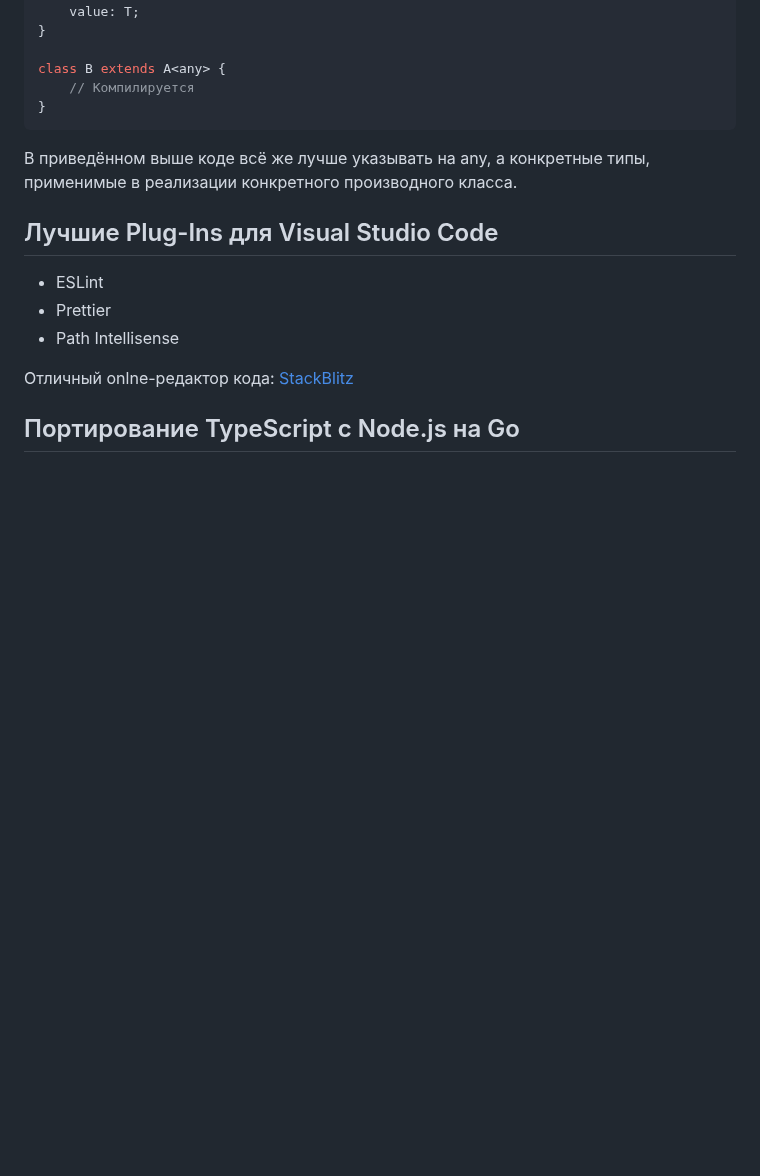
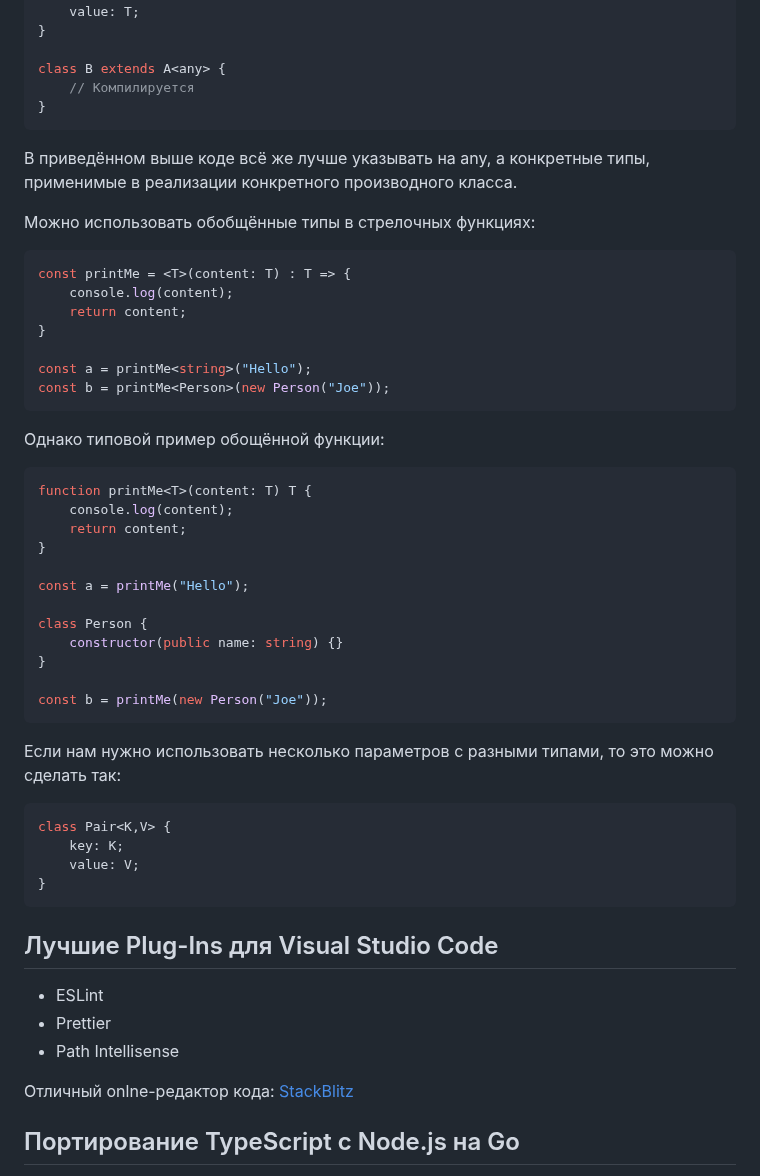
Before and after one commit to Kerminator1973/ReactDataTables, a Markdown page: typescript.md, the part around the change. GitHub-like rendering; blank space fills up the shorter version.

Commit message:
TypeScript: обобщённый код - примеры

````diff
--- a/typescript.md
+++ b/typescript.md
@@ -539,6 +539,44 @@ class B extends A<any> {
 
 В приведённом выше коде всё же лучше указывать на any, а конкретные типы, применимые в реализации конкретного производного класса.
 
+Можно использовать обобщённые типы в стрелочных функциях:
+
+```ts
+const printMe = <T>(content: T) : T => {
+    console.log(content);
+    return content;
+}
+
+const a = printMe<string>("Hello");
+const b = printMe<Person>(new Person("Joe"));
+```
+
+Однако типовой пример обощённой функции:
+
+```ts
+function printMe<T>(content: T) T {
+    console.log(content);
+    return content;
+}
+
+const a = printMe("Hello");
+
+class Person {
+    constructor(public name: string) {}
+}
+
+const b = printMe(new Person("Joe"));
+```
+
+Если нам нужно использовать несколько параметров с разными типами, то это можно сделать так:
+
+```ts
+class Pair<K,V> {
+    key: K;
+    value: V;
+}
+```
+
 ## Лучшие Plug-Ins для Visual Studio Code
 
 - ESLint
````
